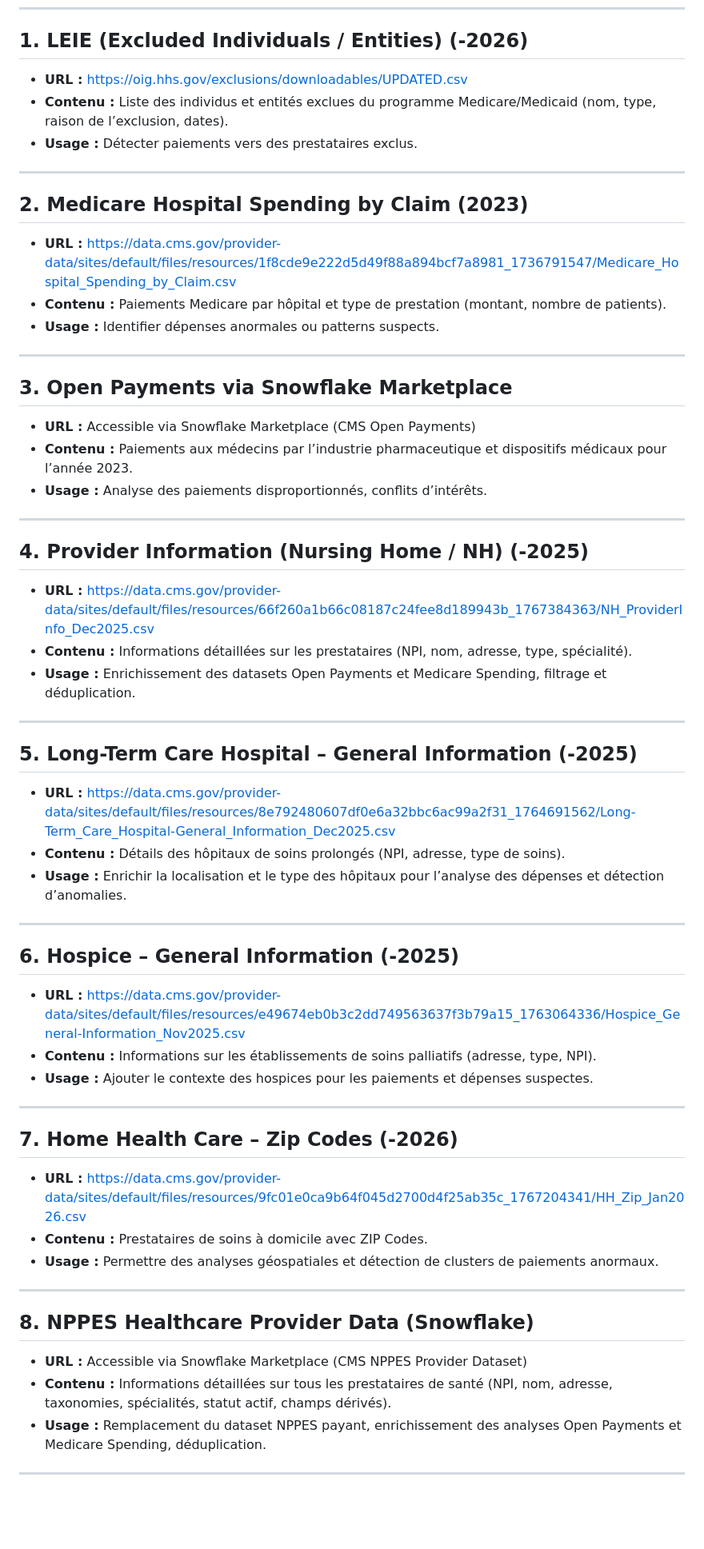
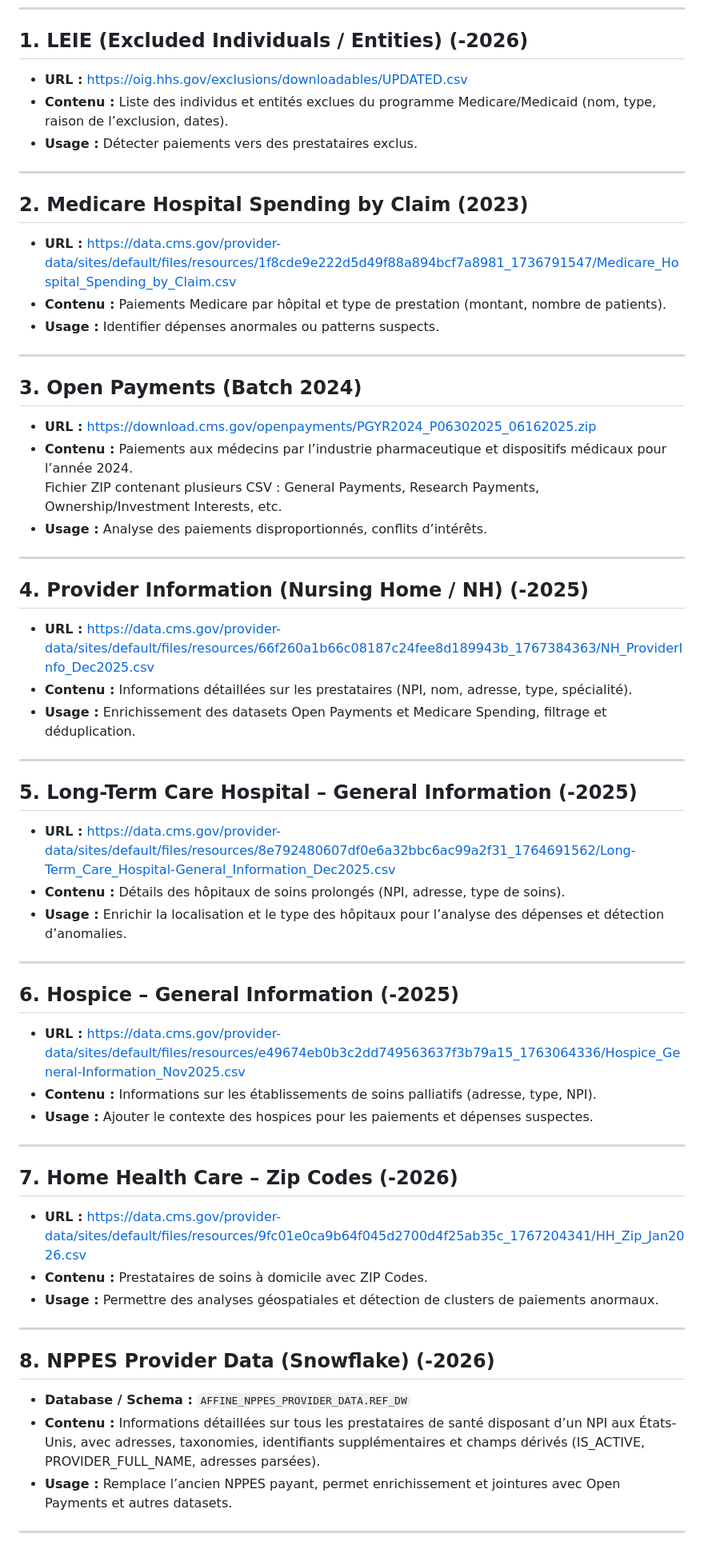
Before and after one commit to Mo-oM-1/fraudlens, a Markdown page: README.md, the part around one of its changes. Shown at 80% size. Rendered like a GitHub page; blank space fills up the shorter version.

```diff
--- a/README.md
+++ b/README.md
@@ -5,58 +5,59 @@ Ce projet ingère et centralise plusieurs datasets publics CMS/OIG pour détecte
 ---
 
 ## 1. LEIE (Excluded Individuals / Entities) (-2026)
-- **URL :** https://oig.hhs.gov/exclusions/downloadables/UPDATED.csv
+- **URL :** [https://oig.hhs.gov/exclusions/downloadables/UPDATED.csv](https://oig.hhs.gov/exclusions/downloadables/UPDATED.csv)
 - **Contenu :** Liste des individus et entités exclues du programme Medicare/Medicaid (nom, type, raison de l’exclusion, dates).
 - **Usage :** Détecter paiements vers des prestataires exclus.
 
 ---
 
 ## 2. Medicare Hospital Spending by Claim (2023)
-- **URL :** https://data.cms.gov/provider-data/sites/default/files/resources/1f8cde9e222d5d49f88a894bcf7a8981_1736791547/Medicare_Hospital_Spending_by_Claim.csv
+- **URL :** [https://data.cms.gov/provider-data/sites/default/files/resources/1f8cde9e222d5d49f88a894bcf7a8981_1736791547/Medicare_Hospital_Spending_by_Claim.csv](https://data.cms.gov/provider-data/sites/default/files/resources/1f8cde9e222d5d49f88a894bcf7a8981_1736791547/Medicare_Hospital_Spending_by_Claim.csv)
 - **Contenu :** Paiements Medicare par hôpital et type de prestation (montant, nombre de patients).
 - **Usage :** Identifier dépenses anormales ou patterns suspects.
 
 ---
 
-## 3. Open Payments via Snowflake Marketplace
-- **URL :** Accessible via Snowflake Marketplace (CMS Open Payments)
-- **Contenu :** Paiements aux médecins par l’industrie pharmaceutique et dispositifs médicaux pour l’année 2023.
+## 3. Open Payments (Batch 2024)
+- **URL :** [https://download.cms.gov/openpayments/PGYR2024_P06302025_06162025.zip](https://download.cms.gov/openpayments/PGYR2024_P06302025_06162025.zip)
+- **Contenu :** Paiements aux médecins par l’industrie pharmaceutique et dispositifs médicaux pour l’année 2024.
+  Fichier ZIP contenant plusieurs CSV : General Payments, Research Payments, Ownership/Investment Interests, etc.
 - **Usage :** Analyse des paiements disproportionnés, conflits d’intérêts.
 
 ---
 
 ## 4. Provider Information (Nursing Home / NH) (-2025)
-- **URL :** https://data.cms.gov/provider-data/sites/default/files/resources/66f260a1b66c08187c24fee8d189943b_1767384363/NH_ProviderInfo_Dec2025.csv
+- **URL :** [https://data.cms.gov/provider-data/sites/default/files/resources/66f260a1b66c08187c24fee8d189943b_1767384363/NH_ProviderInfo_Dec2025.csv](https://data.cms.gov/provider-data/sites/default/files/resources/66f260a1b66c08187c24fee8d189943b_1767384363/NH_ProviderInfo_Dec2025.csv)
 - **Contenu :** Informations détaillées sur les prestataires (NPI, nom, adresse, type, spécialité).
 - **Usage :** Enrichissement des datasets Open Payments et Medicare Spending, filtrage et déduplication.
 
 ---
 
 ## 5. Long-Term Care Hospital – General Information (-2025)
-- **URL :** https://data.cms.gov/provider-data/sites/default/files/resources/8e792480607df0e6a32bbc6ac99a2f31_1764691562/Long-Term_Care_Hospital-General_Information_Dec2025.csv
+- **URL :** [https://data.cms.gov/provider-data/sites/default/files/resources/8e792480607df0e6a32bbc6ac99a2f31_1764691562/Long-Term_Care_Hospital-General_Information_Dec2025.csv](https://data.cms.gov/provider-data/sites/default/files/resources/8e792480607df0e6a32bbc6ac99a2f31_1764691562/Long-Term_Care_Hospital-General_Information_Dec2025.csv)
 - **Contenu :** Détails des hôpitaux de soins prolongés (NPI, adresse, type de soins).
 - **Usage :** Enrichir la localisation et le type des hôpitaux pour l’analyse des dépenses et détection d’anomalies.
 
 ---
 
 ## 6. Hospice – General Information (-2025)
-- **URL :** https://data.cms.gov/provider-data/sites/default/files/resources/e49674eb0b3c2dd749563637f3b79a15_1763064336/Hospice_General-Information_Nov2025.csv
+- **URL :** [https://data.cms.gov/provider-data/sites/default/files/resources/e49674eb0b3c2dd749563637f3b79a15_1763064336/Hospice_General-Information_Nov2025.csv](https://data.cms.gov/provider-data/sites/default/files/resources/e49674eb0b3c2dd749563637f3b79a15_1763064336/Hospice_General-Information_Nov2025.csv)
 - **Contenu :** Informations sur les établissements de soins palliatifs (adresse, type, NPI).
 - **Usage :** Ajouter le contexte des hospices pour les paiements et dépenses suspectes.
 
 ---
 
 ## 7. Home Health Care – Zip Codes (-2026)
-- **URL :** https://data.cms.gov/provider-data/sites/default/files/resources/9fc01e0ca9b64f045d2700d4f25ab35c_1767204341/HH_Zip_Jan2026.csv
+- **URL :** [https://data.cms.gov/provider-data/sites/default/files/resources/9fc01e0ca9b64f045d2700d4f25ab35c_1767204341/HH_Zip_Jan2026.csv](https://data.cms.gov/provider-data/sites/default/files/resources/9fc01e0ca9b64f045d2700d4f25ab35c_1767204341/HH_Zip_Jan2026.csv)
 - **Contenu :** Prestataires de soins à domicile avec ZIP Codes.
 - **Usage :** Permettre des analyses géospatiales et détection de clusters de paiements anormaux.
 
 ---
 
-## 8. NPPES Healthcare Provider Data (Snowflake)
-- **URL :** Accessible via Snowflake Marketplace (CMS NPPES Provider Dataset)
-- **Contenu :** Informations détaillées sur tous les prestataires de santé (NPI, nom, adresse, taxonomies, spécialités, statut actif, champs dérivés).
-- **Usage :** Remplacement du dataset NPPES payant, enrichissement des analyses Open Payments et Medicare Spending, déduplication.
+## 8. NPPES Provider Data (Snowflake) (-2026)
+- **Database / Schema :** `AFFINE_NPPES_PROVIDER_DATA.REF_DW`
+- **Contenu :** Informations détaillées sur tous les prestataires de santé disposant d’un NPI aux États-Unis, avec adresses, taxonomies, identifiants supplémentaires et champs dérivés (IS_ACTIVE, PROVIDER_FULL_NAME, adresses parsées).
+- **Usage :** Remplace l’ancien NPPES payant, permet enrichissement et jointures avec Open Payments et autres datasets.
 
 ---
 
```
Also changed, not shown: other parts of README.md (+3 -4 lines).
